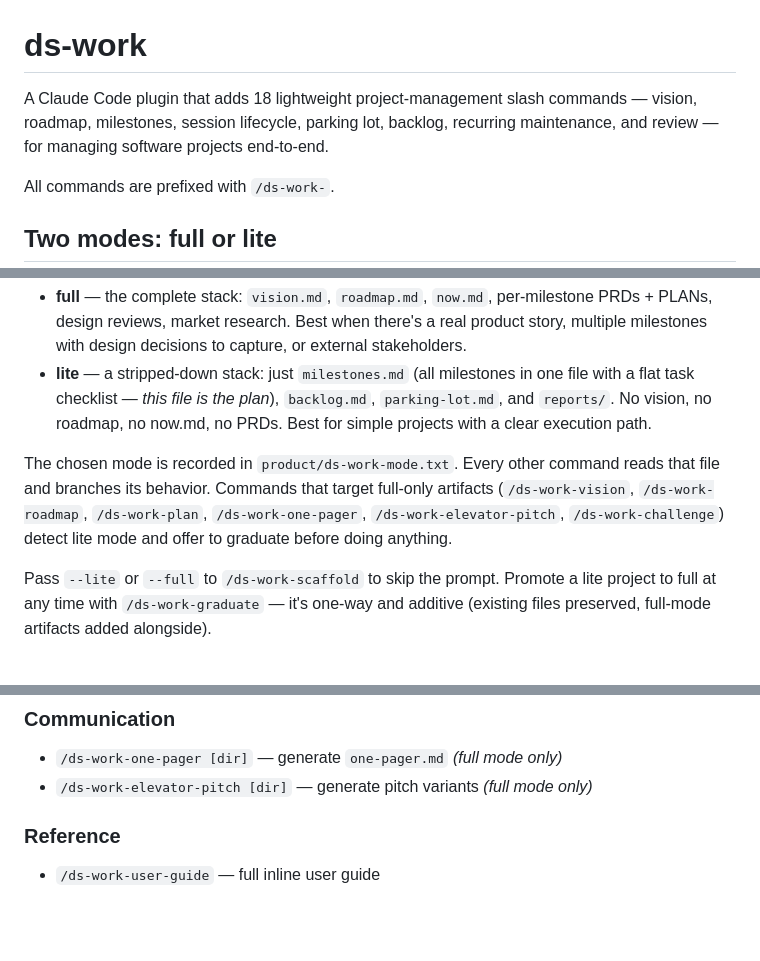
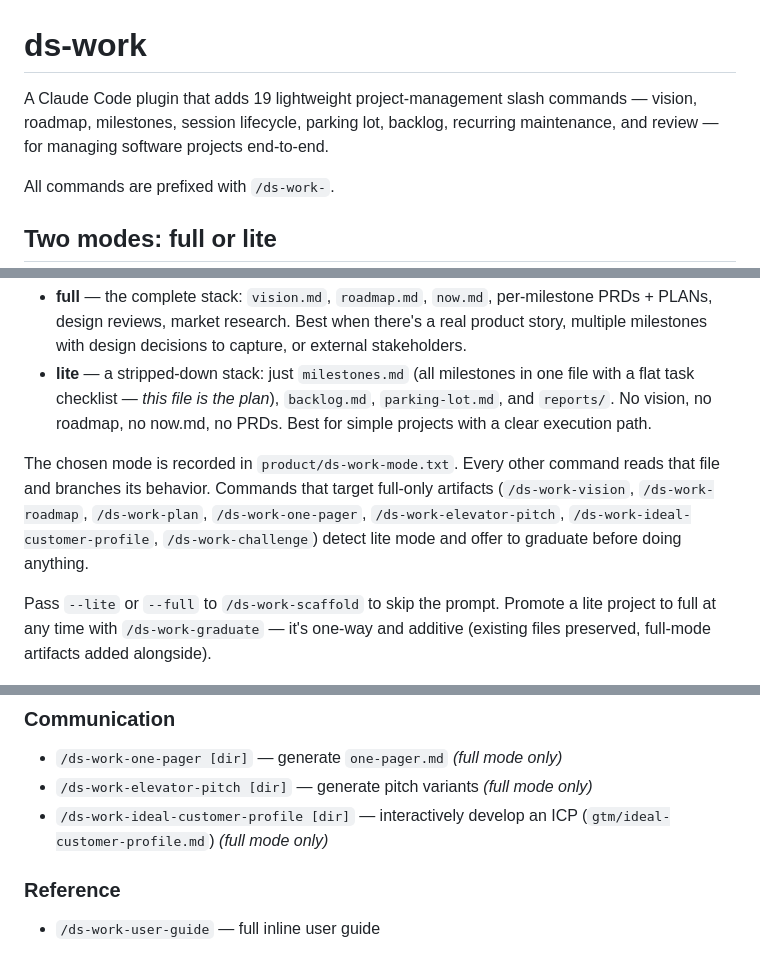
Before and after one commit to shyamsfo/ds-work-plugin, a Markdown page: README.md, 3 parts joined by grey strips. Drawn GitHub-style; blank space fills up the shorter version.

Commit message:
ideal customer profile

```diff
--- a/README.md
+++ b/README.md
@@ -1,6 +1,6 @@
 # ds-work
 
-A Claude Code plugin that adds 18 lightweight project-management slash commands — vision, roadmap, milestones, session lifecycle, parking lot, backlog, recurring maintenance, and review — for managing software projects end-to-end.
+A Claude Code plugin that adds 19 lightweight project-management slash commands — vision, roadmap, milestones, session lifecycle, parking lot, backlog, recurring maintenance, and review — for managing software projects end-to-end.
 
 All commands are prefixed with `/ds-work-`.
 
@@ -11,7 +11,7 @@ All commands are prefixed with `/ds-work-`.
 - **full** — the complete stack: `vision.md`, `roadmap.md`, `now.md`, per-milestone PRDs + PLANs, design reviews, market research. Best when there's a real product story, multiple milestones with design decisions to capture, or external stakeholders.
 - **lite** — a stripped-down stack: just `milestones.md` (all milestones in one file with a flat task checklist — *this file is the plan*), `backlog.md`, `parking-lot.md`, and `reports/`. No vision, no roadmap, no now.md, no PRDs. Best for simple projects with a clear execution path.
 
-The chosen mode is recorded in `product/ds-work-mode.txt`. Every other command reads that file and branches its behavior. Commands that target full-only artifacts (`/ds-work-vision`, `/ds-work-roadmap`, `/ds-work-plan`, `/ds-work-one-pager`, `/ds-work-elevator-pitch`, `/ds-work-challenge`) detect lite mode and offer to graduate before doing anything.
+The chosen mode is recorded in `product/ds-work-mode.txt`. Every other command reads that file and branches its behavior. Commands that target full-only artifacts (`/ds-work-vision`, `/ds-work-roadmap`, `/ds-work-plan`, `/ds-work-one-pager`, `/ds-work-elevator-pitch`, `/ds-work-ideal-customer-profile`, `/ds-work-challenge`) detect lite mode and offer to graduate before doing anything.
 
 Pass `--lite` or `--full` to `/ds-work-scaffold` to skip the prompt. Promote a lite project to full at any time with `/ds-work-graduate` — it's one-way and additive (existing files preserved, full-mode artifacts added alongside).
 
@@ -65,6 +65,7 @@ The rest of this README is the short version.
 ### Communication
 - `/ds-work-one-pager [dir]` — generate `one-pager.md` *(full mode only)*
 - `/ds-work-elevator-pitch [dir]` — generate pitch variants *(full mode only)*
+- `/ds-work-ideal-customer-profile [dir]` — interactively develop an ICP (`gtm/ideal-customer-profile.md`) *(full mode only)*
 
 ### Reference
 - `/ds-work-user-guide` — full inline user guide
```
Also changed, not shown: USER-GUIDE.md (+4 -1 lines), commands/ds-work-ideal-customer-profile.md (added, +157 -0 lines).
